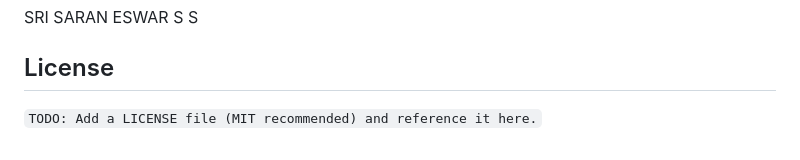
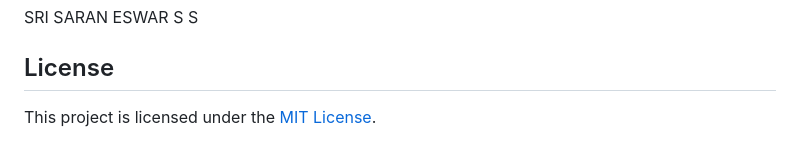
Before and after one commit to sri-saraneswar/NIDS, a Markdown page: README.md, the part around the change. GitHub-like rendering.

```diff
--- a/README.md
+++ b/README.md
@@ -88,4 +88,4 @@ SRI SARAN ESWAR S S
 
 ## License
 
-`TODO: Add a LICENSE file (MIT recommended) and reference it here.`
+This project is licensed under the [MIT License](LICENSE).
```
